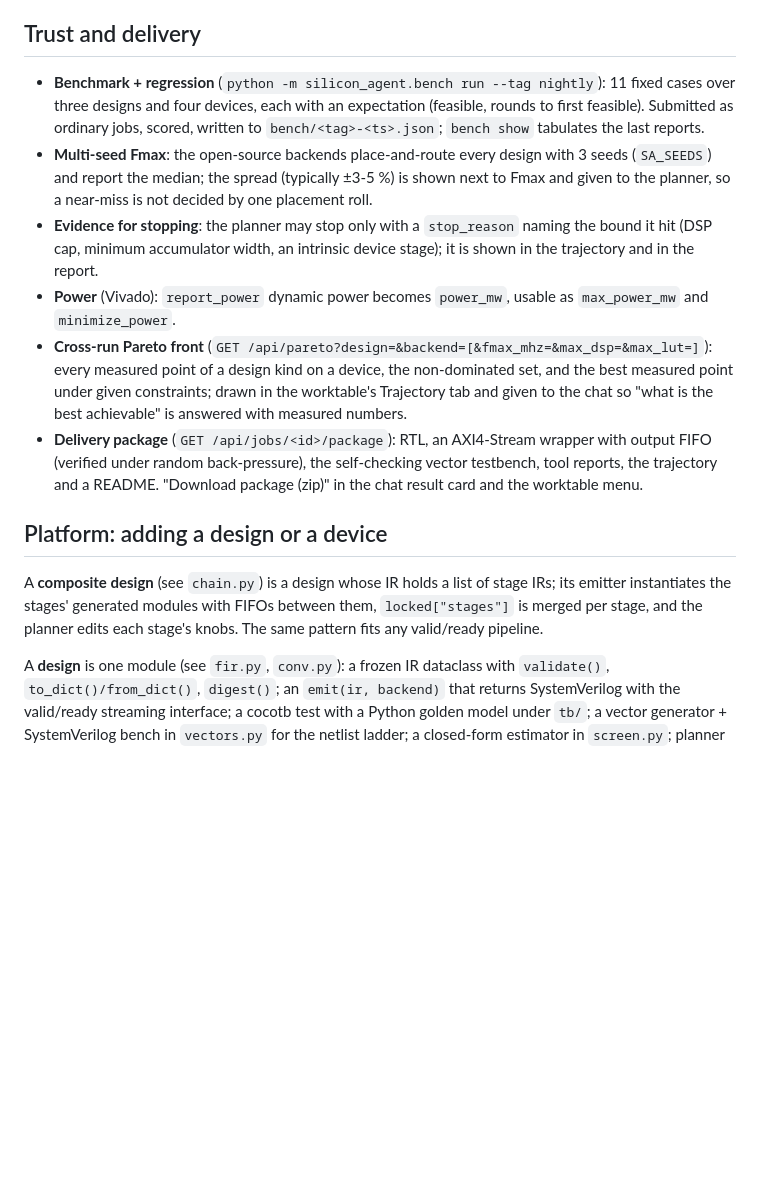
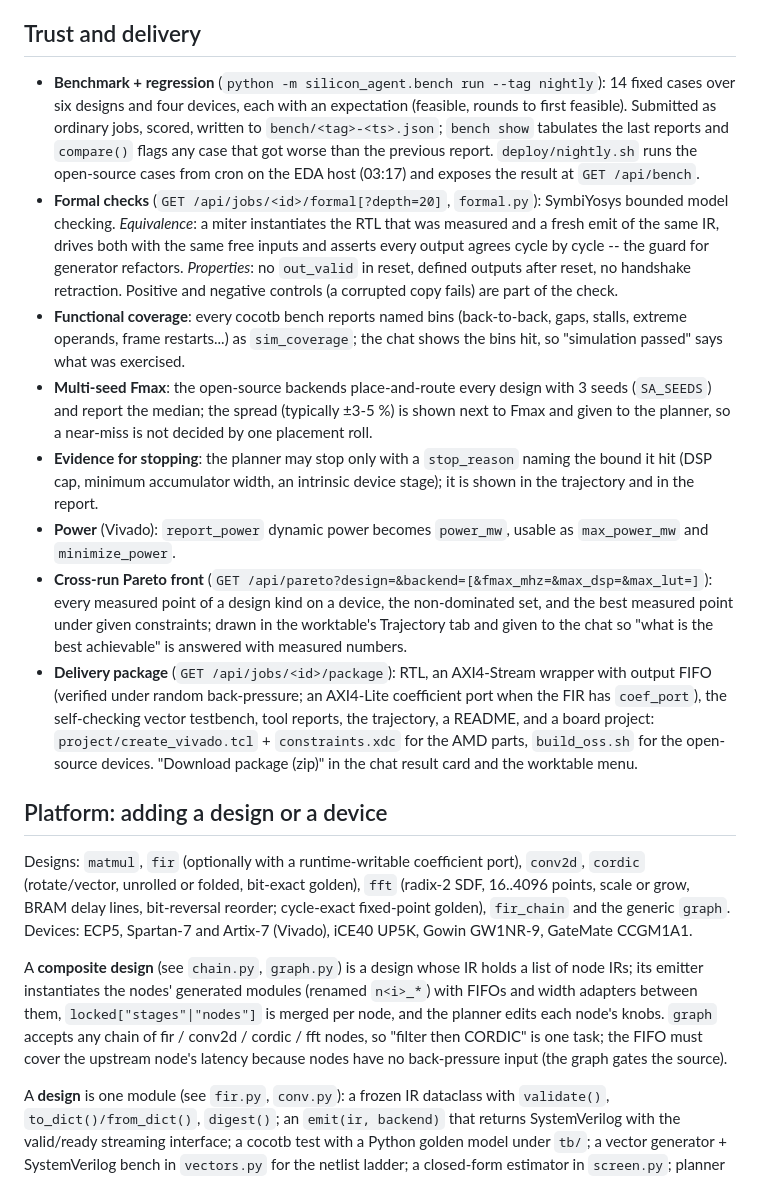
Before and after one commit to Last-emo-boy/SILVOLUTION, a Markdown page: README.md, the part around one of its changes. GitHub-like rendering; blank space fills up the shorter version.

Commit message:
README: graph, formal, coverage, nightly, new devices

```diff
--- a/README.md
+++ b/README.md
@@ -283,9 +283,19 @@ registry entry in `designs.py` + a prompt block in `prompts.py`.
 
 ## Trust and delivery
 
-- **Benchmark + regression** (`python -m silicon_agent.bench run --tag nightly`): 11 fixed cases over three
+- **Benchmark + regression** (`python -m silicon_agent.bench run --tag nightly`): 14 fixed cases over six
   designs and four devices, each with an expectation (feasible, rounds to first feasible). Submitted as
-  ordinary jobs, scored, written to `bench/<tag>-<ts>.json`; `bench show` tabulates the last reports.
+  ordinary jobs, scored, written to `bench/<tag>-<ts>.json`; `bench show` tabulates the last reports and
+  `compare()` flags any case that got worse than the previous report. `deploy/nightly.sh` runs the
+  open-source cases from cron on the EDA host (03:17) and exposes the result at `GET /api/bench`.
+- **Formal checks** (`GET /api/jobs/<id>/formal[?depth=20]`, `formal.py`): SymbiYosys bounded model
+  checking. *Equivalence*: a miter instantiates the RTL that was measured and a fresh emit of the same IR,
+  drives both with the same free inputs and asserts every output agrees cycle by cycle -- the guard for
+  generator refactors. *Properties*: no `out_valid` in reset, defined outputs after reset, no handshake
+  retraction. Positive and negative controls (a corrupted copy fails) are part of the check.
+- **Functional coverage**: every cocotb bench reports named bins (back-to-back, gaps, stalls, extreme
+  operands, frame restarts...) as `sim_coverage`; the chat shows the bins hit, so "simulation passed" says
+  what was exercised.
 - **Multi-seed Fmax**: the open-source backends place-and-route every design with 3 seeds (`SA_SEEDS`) and
   report the median; the spread (typically ±3-5 %) is shown next to Fmax and given to the planner, so a
   near-miss is not decided by one placement roll.
@@ -298,14 +308,23 @@ registry entry in `designs.py` + a prompt block in `prompts.py`.
   constraints; drawn in the worktable's Trajectory tab and given to the chat so "what is the best achievable"
   is answered with measured numbers.
 - **Delivery package** (`GET /api/jobs/<id>/package`): RTL, an AXI4-Stream wrapper with output FIFO
-  (verified under random back-pressure), the self-checking vector testbench, tool reports, the trajectory and
-  a README. "Download package (zip)" in the chat result card and the worktable menu.
+  (verified under random back-pressure; an AXI4-Lite coefficient port when the FIR has `coef_port`), the
+  self-checking vector testbench, tool reports, the trajectory, a README, and a board project:
+  `project/create_vivado.tcl` + `constraints.xdc` for the AMD parts, `build_oss.sh` for the open-source
+  devices. "Download package (zip)" in the chat result card and the worktable menu.
 
 ## Platform: adding a design or a device
 
-A **composite design** (see `chain.py`) is a design whose IR holds a list of stage IRs; its emitter
-instantiates the stages' generated modules with FIFOs between them, `locked["stages"]` is merged per
-stage, and the planner edits each stage's knobs. The same pattern fits any valid/ready pipeline.
+Designs: `matmul`, `fir` (optionally with a runtime-writable coefficient port), `conv2d`, `cordic`
+(rotate/vector, unrolled or folded, bit-exact golden), `fft` (radix-2 SDF, 16..4096 points, scale or grow,
+BRAM delay lines, bit-reversal reorder; cycle-exact fixed-point golden), `fir_chain` and the generic
+`graph`. Devices: ECP5, Spartan-7 and Artix-7 (Vivado), iCE40 UP5K, Gowin GW1NR-9, GateMate CCGM1A1.
+
+A **composite design** (see `chain.py`, `graph.py`) is a design whose IR holds a list of node IRs; its
+emitter instantiates the nodes' generated modules (renamed `n<i>_*`) with FIFOs and width adapters between
+them, `locked["stages"|"nodes"]` is merged per node, and the planner edits each node's knobs. `graph`
+accepts any chain of fir / conv2d / cordic / fft nodes, so "filter then CORDIC" is one task; the FIFO must
+cover the upstream node's latency because nodes have no back-pressure input (the graph gates the source).
 
 A **design** is one module (see `fir.py`, `conv.py`): a frozen IR dataclass with `validate()`,
 `to_dict()/from_dict()`, `digest()`; an `emit(ir, backend)` that returns SystemVerilog with the
```
Also changed, not shown: other parts of README.md (+7 -3 lines).
